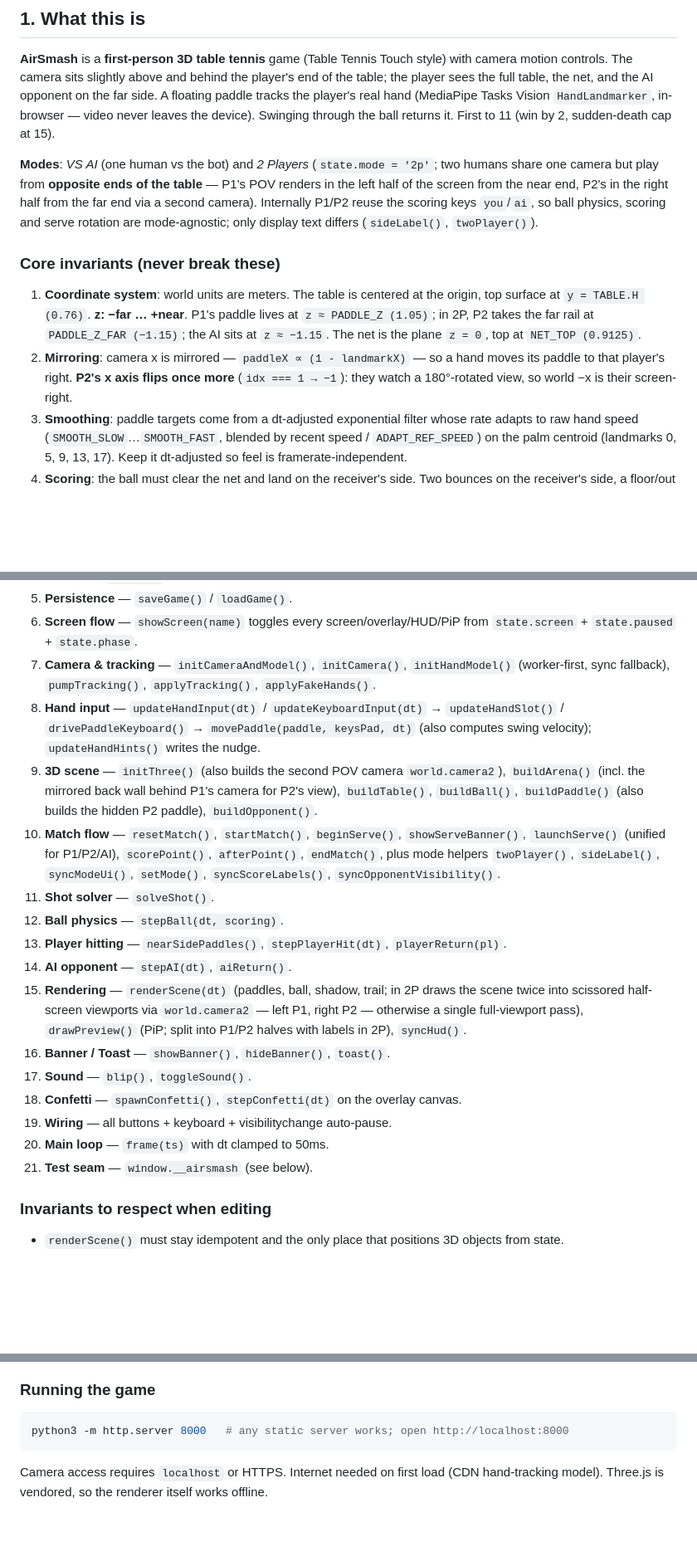
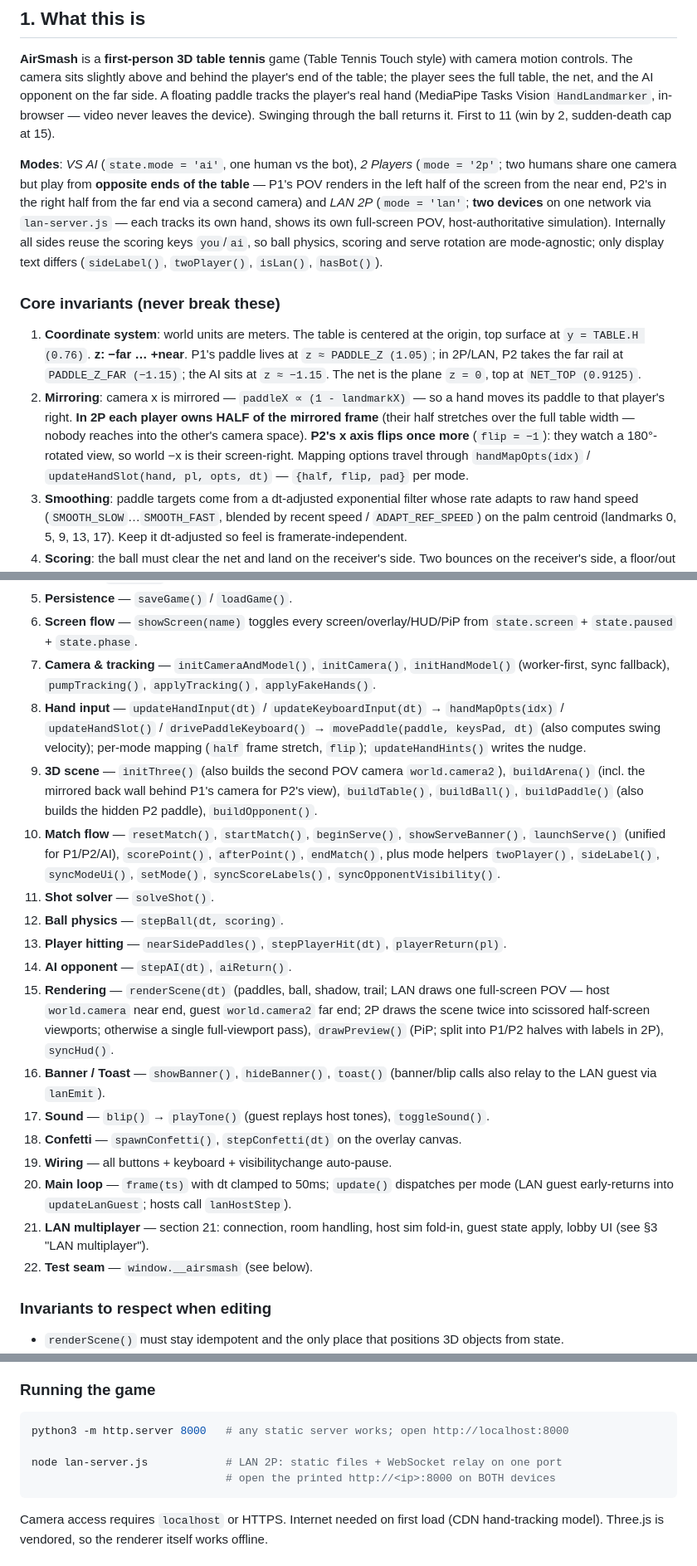
Before and after one commit to nighomni123/airsmash, a Markdown page: AGENTS.md, 3 parts joined by grey strips. Shown: that part at 83% size. Drawn GitHub-style; blank space fills up the shorter version.

````diff
--- a/AGENTS.md
+++ b/AGENTS.md
@@ -9,12 +9,12 @@
 
 **AirSmash** is a **first-person 3D table tennis** game (Table Tennis Touch style) with camera motion controls. The camera sits slightly above and behind the player's end of the table; the player sees the full table, the net, and the AI opponent on the far side. A floating paddle tracks the player's real hand (MediaPipe Tasks Vision `HandLandmarker`, in-browser — video never leaves the device). Swinging through the ball returns it. First to 11 (win by 2, sudden-death cap at 15).
 
-**Modes**: *VS AI* (one human vs the bot) and *2 Players* (`state.mode = '2p'`; two humans share one camera but play from **opposite ends of the table** — P1's POV renders in the left half of the screen from the near end, P2's in the right half from the far end via a second camera). Internally P1/P2 reuse the scoring keys `you`/`ai`, so ball physics, scoring and serve rotation are mode-agnostic; only display text differs (`sideLabel()`, `twoPlayer()`).
+**Modes**: *VS AI* (`state.mode = 'ai'`, one human vs the bot), *2 Players* (`mode = '2p'`; two humans share one camera but play from **opposite ends of the table** — P1's POV renders in the left half of the screen from the near end, P2's in the right half from the far end via a second camera) and *LAN 2P* (`mode = 'lan'`; **two devices** on one network via `lan-server.js` — each tracks its own hand, shows its own full-screen POV, host-authoritative simulation). Internally all sides reuse the scoring keys `you`/`ai`, so ball physics, scoring and serve rotation are mode-agnostic; only display text differs (`sideLabel()`, `twoPlayer()`, `isLan()`, `hasBot()`).
 
 ### Core invariants (never break these)
 
-1. **Coordinate system**: world units are meters. The table is centered at the origin, top surface at `y = TABLE.H (0.76)`. **z: −far … +near**. P1's paddle lives at `z ≈ PADDLE_Z (1.05)`; in 2P, P2 takes the far rail at `PADDLE_Z_FAR (−1.15)`; the AI sits at `z ≈ −1.15`. The net is the plane `z = 0`, top at `NET_TOP (0.9125)`.
-2. **Mirroring**: camera x is mirrored — `paddleX ∝ (1 - landmarkX)` — so a hand moves its paddle to that player's right. **P2's x axis flips once more** (`idx === 1 → −1`): they watch a 180°-rotated view, so world −x is their screen-right.
+1. **Coordinate system**: world units are meters. The table is centered at the origin, top surface at `y = TABLE.H (0.76)`. **z: −far … +near**. P1's paddle lives at `z ≈ PADDLE_Z (1.05)`; in 2P/LAN, P2 takes the far rail at `PADDLE_Z_FAR (−1.15)`; the AI sits at `z ≈ −1.15`. The net is the plane `z = 0`, top at `NET_TOP (0.9125)`.
+2. **Mirroring**: camera x is mirrored — `paddleX ∝ (1 - landmarkX)` — so a hand moves its paddle to that player's right. **In 2P each player owns HALF of the mirrored frame** (their half stretches over the full table width — nobody reaches into the other's camera space). **P2's x axis flips once more** (`flip = −1`): they watch a 180°-rotated view, so world −x is their screen-right. Mapping options travel through `handMapOpts(idx)` / `updateHandSlot(hand, pl, opts, dt)` — `{half, flip, pad}` per mode.
 3. **Smoothing**: paddle targets come from a dt-adjusted exponential filter whose rate adapts to raw hand speed (`SMOOTH_SLOW`…`SMOOTH_FAST`, blended by recent speed / `ADAPT_REF_SPEED`) on the palm centroid (landmarks 0, 5, 9, 13, 17). Keep it dt-adjusted so feel is framerate-independent.
 4. **Scoring**: the ball must clear the net and land on the receiver's side. Two bounces on the receiver's side, a floor/out touch after a valid bounce, or a never-crossed-net fault ends the point (see `stepBall`). In 2P the "receiver" is the other player on the far rail — `ball.lastHitter` holds a paddle id (`'you'`/`'ai'`) so the same code covers both modes.
 5. **Single render pass**: `renderScene()` is the only place that positions 3D objects from state; `syncHud()` is the only place that writes HUD text (and it caches values).
@@ -98,20 +105,21 @@ Top-to-bottom sections, each marked with a banner comment:
 5. **Persistence** — `saveGame()` / `loadGame()`.
 6. **Screen flow** — `showScreen(name)` toggles every screen/overlay/HUD/PiP from `state.screen` + `state.paused` + `state.phase`.
 7. **Camera & tracking** — `initCameraAndModel()`, `initCamera()`, `initHandModel()` (worker-first, sync fallback), `pumpTracking()`, `applyTracking()`, `applyFakeHands()`.
-8. **Hand input** — `updateHandInput(dt)` / `updateKeyboardInput(dt)` → `updateHandSlot()` / `drivePaddleKeyboard()` → `movePaddle(paddle, keysPad, dt)` (also computes swing velocity); `updateHandHints()` writes the nudge.
+8. **Hand input** — `updateHandInput(dt)` / `updateKeyboardInput(dt)` → `handMapOpts(idx)` / `updateHandSlot()` / `drivePaddleKeyboard()` → `movePaddle(paddle, keysPad, dt)` (also computes swing velocity); per-mode mapping (`half` frame stretch, `flip`); `updateHandHints()` writes the nudge.
 9. **3D scene** — `initThree()` (also builds the second POV camera `world.camera2`), `buildArena()` (incl. the mirrored back wall behind P1's camera for P2's view), `buildTable()`, `buildBall()`, `buildPaddle()` (also builds the hidden P2 paddle), `buildOpponent()`.
 10. **Match flow** — `resetMatch()`, `startMatch()`, `beginServe()`, `showServeBanner()`, `launchServe()` (unified for P1/P2/AI), `scorePoint()`, `afterPoint()`, `endMatch()`, plus mode helpers `twoPlayer()`, `sideLabel()`, `syncModeUi()`, `setMode()`, `syncScoreLabels()`, `syncOpponentVisibility()`.
 11. **Shot solver** — `solveShot()`.
 12. **Ball physics** — `stepBall(dt, scoring)`.
 13. **Player hitting** — `nearSidePaddles()`, `stepPlayerHit(dt)`, `playerReturn(pl)`.
 14. **AI opponent** — `stepAI(dt)`, `aiReturn()`.
-15. **Rendering** — `renderScene(dt)` (paddles, ball, shadow, trail; in 2P draws the scene twice into scissored half-screen viewports via `world.camera2` — left P1, right P2 — otherwise a single full-viewport pass), `drawPreview()` (PiP; split into P1/P2 halves with labels in 2P), `syncHud()`.
-16. **Banner / Toast** — `showBanner()`, `hideBanner()`, `toast()`.
-17. **Sound** — `blip()`, `toggleSound()`.
+15. **Rendering** — `renderScene(dt)` (paddles, ball, shadow, trail; LAN draws one full-screen POV — host `world.camera` near end, guest `world.camera2` far end; 2P draws the scene twice into scissored half-screen viewports; otherwise a single full-viewport pass), `drawPreview()` (PiP; split into P1/P2 halves with labels in 2P), `syncHud()`.
+16. **Banner / Toast** — `showBanner()`, `hideBanner()`, `toast()` (banner/blip calls also relay to the LAN guest via `lanEmit`).
+17. **Sound** — `blip()` → `playTone()` (guest replays host tones), `toggleSound()`.
 18. **Confetti** — `spawnConfetti()`, `stepConfetti(dt)` on the overlay canvas.
 19. **Wiring** — all buttons + keyboard + visibilitychange auto-pause.
-20. **Main loop** — `frame(ts)` with dt clamped to 50ms.
-21. **Test seam** — `window.__airsmash` (see below).
+20. **Main loop** — `frame(ts)` with dt clamped to 50ms; `update()` dispatches per mode (LAN guest early-returns into `updateLanGuest`; hosts call `lanHostStep`).
+21. **LAN multiplayer** — section 21: connection, room handling, host sim fold-in, guest state apply, lobby UI (see §3 "LAN multiplayer").
+22. **Test seam** — `window.__airsmash` (see below).
 
 ### Invariants to respect when editing
 - `renderScene()` must stay idempotent and the only place that positions 3D objects from state.
@@ -158,6 +167,9 @@ Also exposed: `state` (incl. `mode`, `hand`, `hand2`, `player`, `p2`), `TABLE`,
 ### Running the game
 ```bash
 python3 -m http.server 8000   # any static server works; open http://localhost:8000
+
+node lan-server.js            # LAN 2P: static files + WebSocket relay on one port
+                              # open the printed http://<ip>:8000 on BOTH devices
 ```
 Camera access requires `localhost` or HTTPS. Internet needed on first load (CDN hand-tracking model). Three.js is vendored, so the renderer itself works offline.
 
````
Also changed, not shown: other parts of AGENTS.md (+21 -11 lines), README.md (+27 -12 lines), screenshots/gameover.png, screenshots/gameplay.png, screenshots/intro.png, screenshots/pause.png, screenshots/setup.png, screenshots/twoplayers.png, 5 other files.
